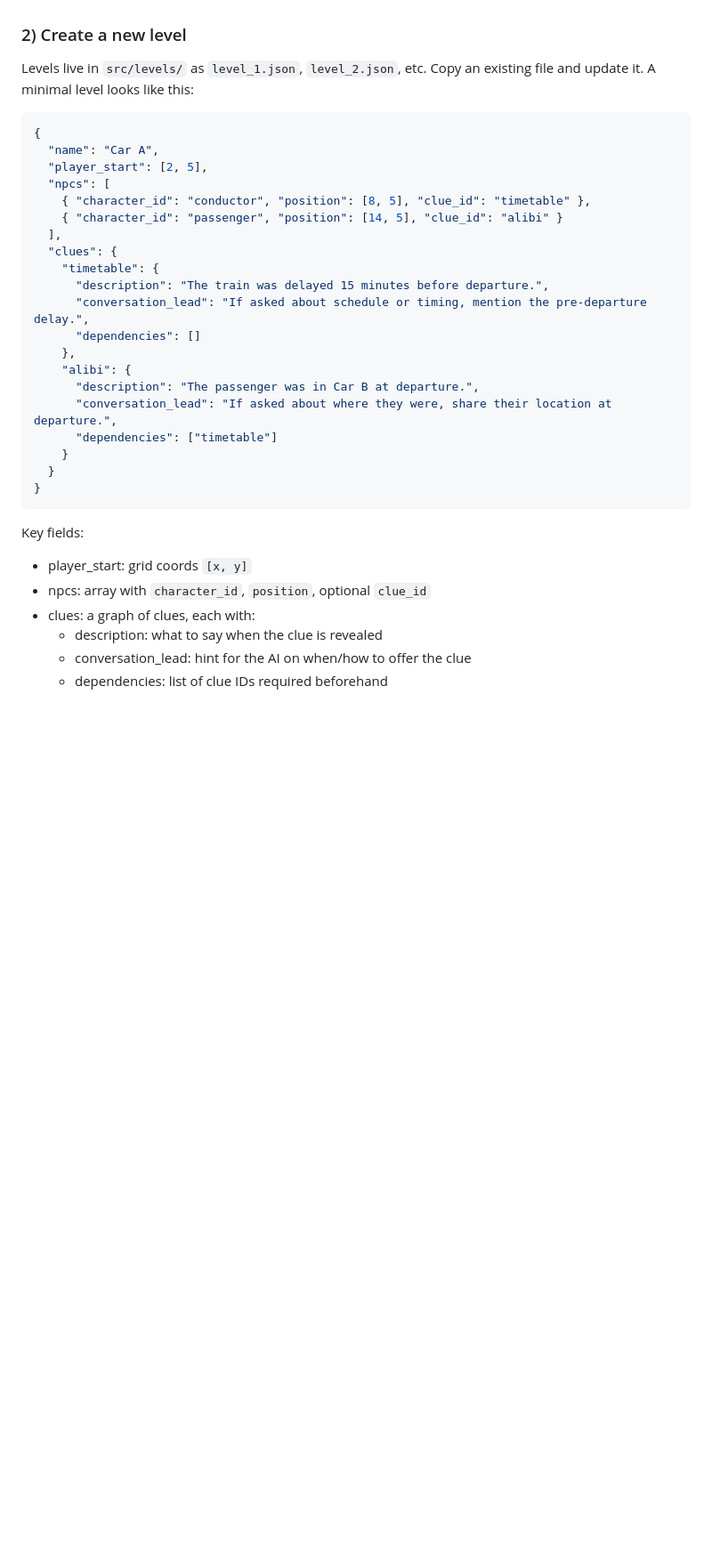
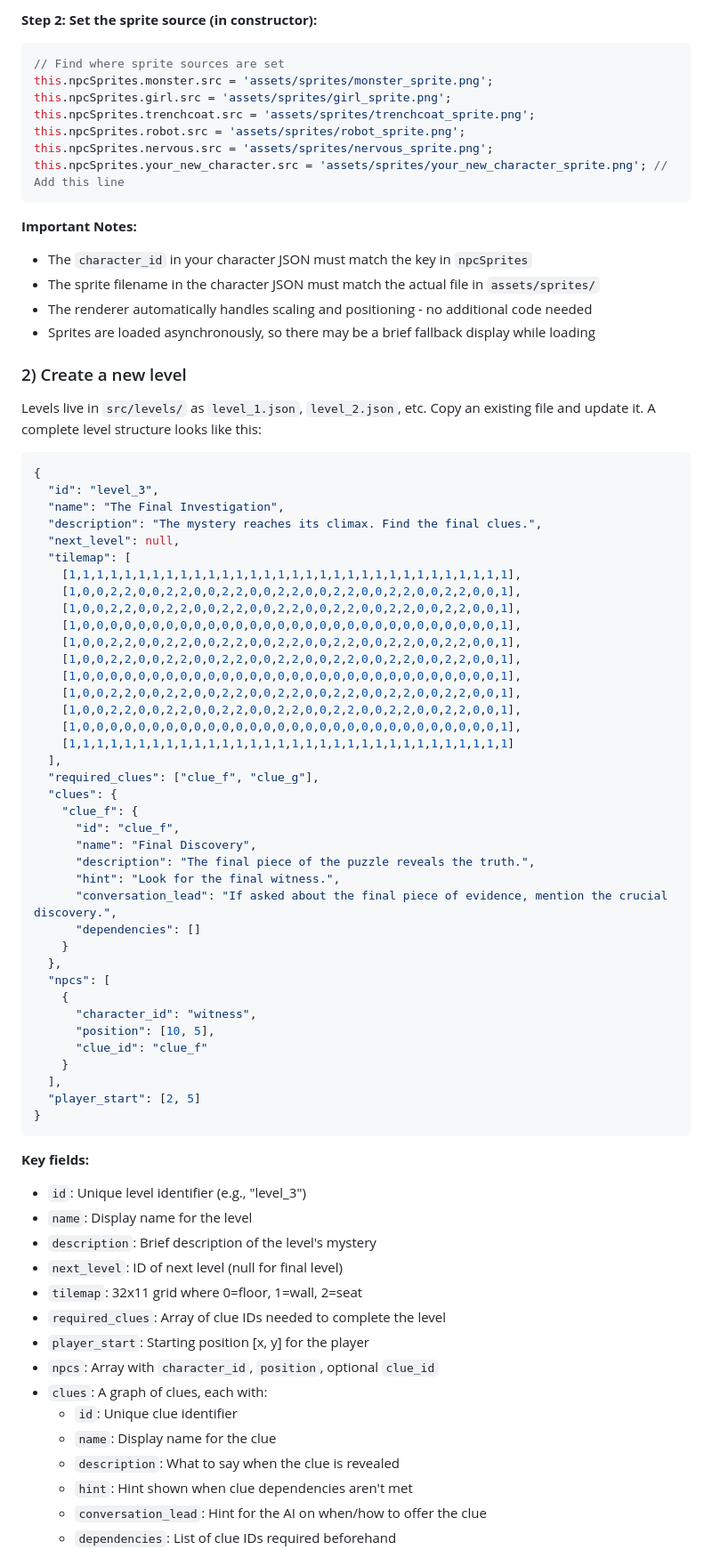
Before and after one commit to aposhiana/slydog, a Markdown page: README.md, the part around one of its changes. Shown at 89% size. Drawn GitHub-style; blank space fills up the shorter version.

Commit message:
docs: update README

````diff
--- a/README.md
+++ b/README.md
@@ -34,36 +99,79 @@ Use the `character_id` to reference this file from your level’s `npcs` array (
+**Step 2: Set the sprite source (in constructor):**
+```javascript
+// Find where sprite sources are set
+this.npcSprites.monster.src = 'assets/sprites/monster_sprite.png';
+this.npcSprites.girl.src = 'assets/sprites/girl_sprite.png';
+this.npcSprites.trenchcoat.src = 'assets/sprites/trenchcoat_sprite.png';
+this.npcSprites.robot.src = 'assets/sprites/robot_sprite.png';
+this.npcSprites.nervous.src = 'assets/sprites/nervous_sprite.png';
+this.npcSprites.your_new_character.src = 'assets/sprites/your_new_character_sprite.png'; // Add this line
+```
+
+**Important Notes:**
+- The `character_id` in your character JSON must match the key in `npcSprites`
+- The sprite filename in the character JSON must match the actual file in `assets/sprites/`
+- The renderer automatically handles scaling and positioning - no additional code needed
+- Sprites are loaded asynchronously, so there may be a brief fallback display while loading
 
 ### 2) Create a new level
 
-Levels live in `src/levels/` as `level_1.json`, `level_2.json`, etc. Copy an existing file and update it. A minimal level looks like this:
+Levels live in `src/levels/` as `level_1.json`, `level_2.json`, etc. Copy an existing file and update it. A complete level structure looks like this:
 
 ```json
 {
-  "name": "Car A",
-  "player_start": [2, 5],
+  "id": "level_3",
+  "name": "The Final Investigation",
+  "description": "The mystery reaches its climax. Find the final clues.",
+  "next_level": null,
+  "tilemap": [
+    [1,1,1,1,1,1,1,1,1,1,1,1,1,1,1,1,1,1,1,1,1,1,1,1,1,1,1,1,1,1,1,1],
+    [1,0,0,2,2,0,0,2,2,0,0,2,2,0,0,2,2,0,0,2,2,0,0,2,2,0,0,2,2,0,0,1],
+    [1,0,0,2,2,0,0,2,2,0,0,2,2,0,0,2,2,0,0,2,2,0,0,2,2,0,0,2,2,0,0,1],
+    [1,0,0,0,0,0,0,0,0,0,0,0,0,0,0,0,0,0,0,0,0,0,0,0,0,0,0,0,0,0,0,1],
+    [1,0,0,2,2,0,0,2,2,0,0,2,2,0,0,2,2,0,0,2,2,0,0,2,2,0,0,2,2,0,0,1],
+    [1,0,0,2,2,0,0,2,2,0,0,2,2,0,0,2,2,0,0,2,2,0,0,2,2,0,0,2,2,0,0,1],
+    [1,0,0,0,0,0,0,0,0,0,0,0,0,0,0,0,0,0,0,0,0,0,0,0,0,0,0,0,0,0,0,1],
+    [1,0,0,2,2,0,0,2,2,0,0,2,2,0,0,2,2,0,0,2,2,0,0,2,2,0,0,2,2,0,0,1],
+    [1,0,0,2,2,0,0,2,2,0,0,2,2,0,0,2,2,0,0,2,2,0,0,2,2,0,0,2,2,0,0,1],
+    [1,0,0,0,0,0,0,0,0,0,0,0,0,0,0,0,0,0,0,0,0,0,0,0,0,0,0,0,0,0,0,1],
+    [1,1,1,1,1,1,1,1,1,1,1,1,1,1,1,1,1,1,1,1,1,1,1,1,1,1,1,1,1,1,1,1]
+  ],
+  "required_clues": ["clue_f", "clue_g"],
+  "clues": {
+    "clue_f": {
+      "id": "clue_f",
+      "name": "Final Discovery",
+      "description": "The final piece of the puzzle reveals the truth.",
+      "hint": "Look for the final witness.",
+      "conversation_lead": "If asked about the final piece of evidence, mention the crucial discovery.",
+      "dependencies": []
+    }
+  },
   "npcs": [
-    { "character_id": "conductor", "position": [8, 5], "clue_id": "timetable" },
-    { "character_id": "passenger", "position": [14, 5], "clue_id": "alibi" }
+    {
+      "character_id": "witness",
+      "position": [10, 5],
+      "clue_id": "clue_f"
+    }
   ],
-  "clues": {
-    "timetable": {
-      "description": "The train was delayed 15 minutes before departure.",
-      "conversation_lead": "If asked about schedule or timing, mention the pre-departure delay.",
-      "dependencies": []
-    },
-    "alibi": {
-      "description": "The passenger was in Car B at departure.",
-      "conversation_lead": "If asked about where they were, share their location at departure.",
-      "dependencies": ["timetable"]
-    }
-  }
+  "player_start": [2, 5]
 }
 ```
 
-Key fields:
-- player_start: grid coords `[x, y]`
-- npcs: array with `character_id`, `position`, optional `clue_id`
-- clues: a graph of clues, each with:
-  - description: what to say when the clue is revealed
-  - conversation_lead: hint for the AI on when/how to offer the clue
-  - dependencies: list of clue IDs required beforehand
+**Key fields:**
+- `id`: Unique level identifier (e.g., "level_3")
+- `name`: Display name for the level
+- `description`: Brief description of the level's mystery
+- `next_level`: ID of next level (null for final level)
+- `tilemap`: 32x11 grid where 0=floor, 1=wall, 2=seat
+- `required_clues`: Array of clue IDs needed to complete the level
+- `player_start`: Starting position [x, y] for the player
+- `npcs`: Array with `character_id`, `position`, optional `clue_id`
+- `clues`: A graph of clues, each with:
+  - `id`: Unique clue identifier
+  - `name`: Display name for the clue
+  - `description`: What to say when the clue is revealed
+  - `hint`: Hint shown when clue dependencies aren't met
+  - `conversation_lead`: Hint for the AI on when/how to offer the clue
+  - `dependencies`: List of clue IDs required beforehand
 
````
Also changed, not shown: other parts of README.md (+78 -6 lines).
